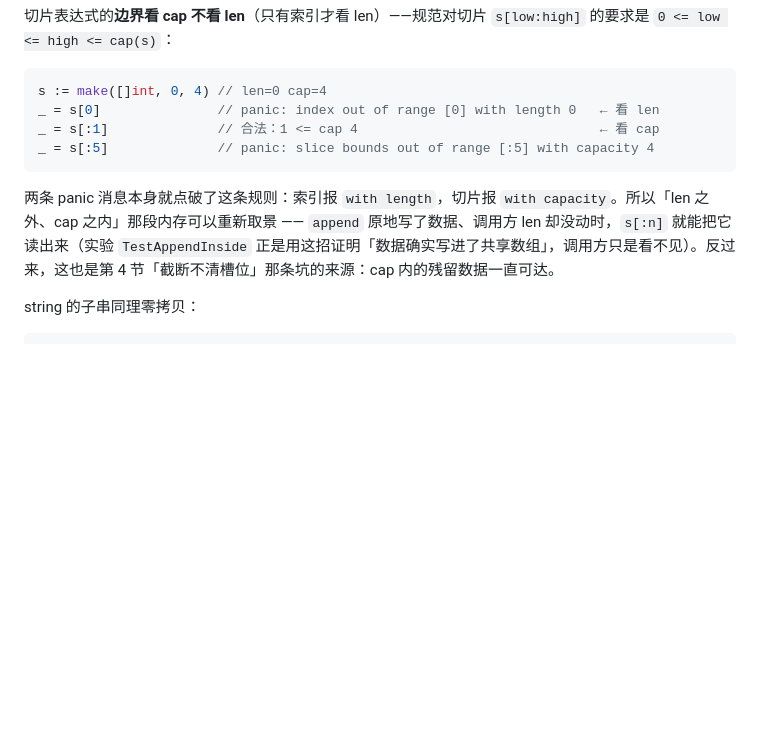
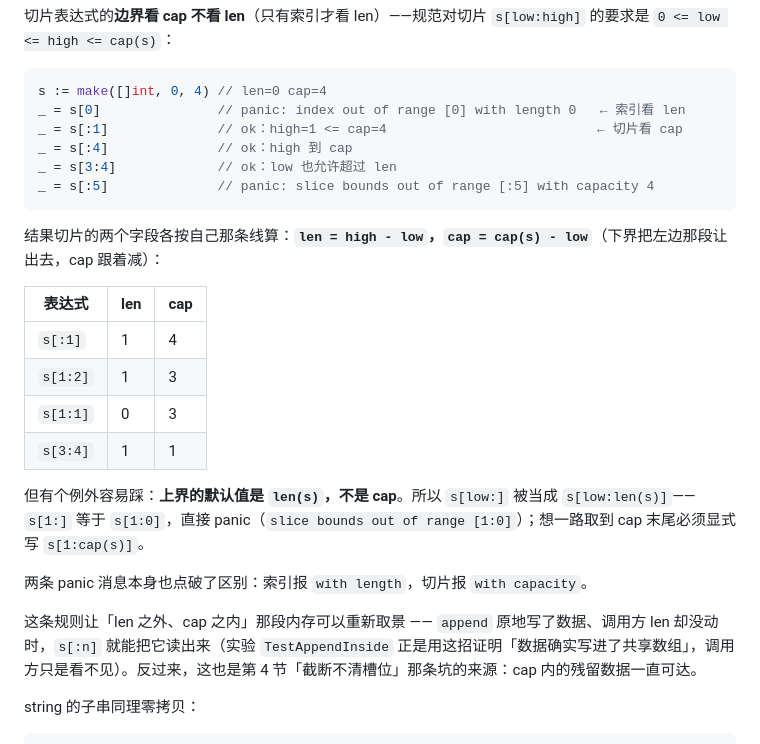
Before and after one commit to skyandong/algorithm-code, a Markdown page: notes/golang/01-slice、string与map底层.md, the part around the change. Rendered like a GitHub page; blank space fills up the shorter version.

Commit message:
golang: 笔记 01 补全切片表达式的边界规则
- 上轮只写了「切片看 cap」，漏了关键一条：上界的**默认值**是 len(s) 而非 cap。
  所以 s[low:] 等价 s[low:len(s)]，s[1:]（len=0）会 panic，想取到 cap 末尾
  必须显式写 s[1:cap(s)]
- 补上 len/cap 的计算公式（len = high-low，cap = cap(s)-low）与实测表格
- 实测（探针跑完即删）：s[:1]→1/4、s[1:2]→1/3、s[1:1]→0/3、s[3:4]→1/1；
  s[1:] 与 s[2:] panic，s[:5] 报 with capacity 4
- 验证：实验全量通过、md 链接 0 断链

````diff
--- a/notes/golang/01-slice、string与map底层.md
+++ b/notes/golang/01-slice、string与map底层.md
@@ -46,12 +46,27 @@ fmt.Println(s)         // [10 99 30] ← s 被一起改了
 
 ```go
 s := make([]int, 0, 4) // len=0 cap=4
-_ = s[0]               // panic: index out of range [0] with length 0   ← 看 len
-_ = s[:1]              // 合法：1 <= cap 4                               ← 看 cap
+_ = s[0]               // panic: index out of range [0] with length 0   ← 索引看 len
+_ = s[:1]              // ok：high=1 <= cap=4                           ← 切片看 cap
+_ = s[:4]              // ok：high 到 cap
+_ = s[3:4]             // ok：low 也允许超过 len
 _ = s[:5]              // panic: slice bounds out of range [:5] with capacity 4
 ```
 
-两条 panic 消息本身就点破了这条规则：索引报 `with length`，切片报 `with capacity`。所以「len 之外、cap 之内」那段内存可以重新取景 —— `append` 原地写了数据、调用方 len 却没动时，`s[:n]` 就能把它读出来（实验 `TestAppendInside` 正是用这招证明「数据确实写进了共享数组」，调用方只是看不见）。反过来，这也是第 4 节「截断不清槽位」那条坑的来源：cap 内的残留数据一直可达。
+结果切片的两个字段各按自己那条线算：**`len = high - low`，`cap = cap(s) - low`**（下界把左边那段让出去，cap 跟着减）：
+
+| 表达式 | len | cap |
+|--------|-----|-----|
+| `s[:1]` | 1 | 4 |
+| `s[1:2]` | 1 | 3 |
+| `s[1:1]` | 0 | 3 |
+| `s[3:4]` | 1 | 1 |
+
+但有个例外容易踩：**上界的默认值是 `len(s)`，不是 cap**。所以 `s[low:]` 被当成 `s[low:len(s)]`——`s[1:]` 等于 `s[1:0]`，直接 panic（`slice bounds out of range [1:0]`）；想一路取到 cap 末尾必须显式写 `s[1:cap(s)]`。
+
+两条 panic 消息本身也点破了区别：索引报 `with length`，切片报 `with capacity`。
+
+这条规则让「len 之外、cap 之内」那段内存可以重新取景 —— `append` 原地写了数据、调用方 len 却没动时，`s[:n]` 就能把它读出来（实验 `TestAppendInside` 正是用这招证明「数据确实写进了共享数组」，调用方只是看不见）。反过来，这也是第 4 节「截断不清槽位」那条坑的来源：cap 内的残留数据一直可达。
 
 string 的子串同理零拷贝：
 
````
